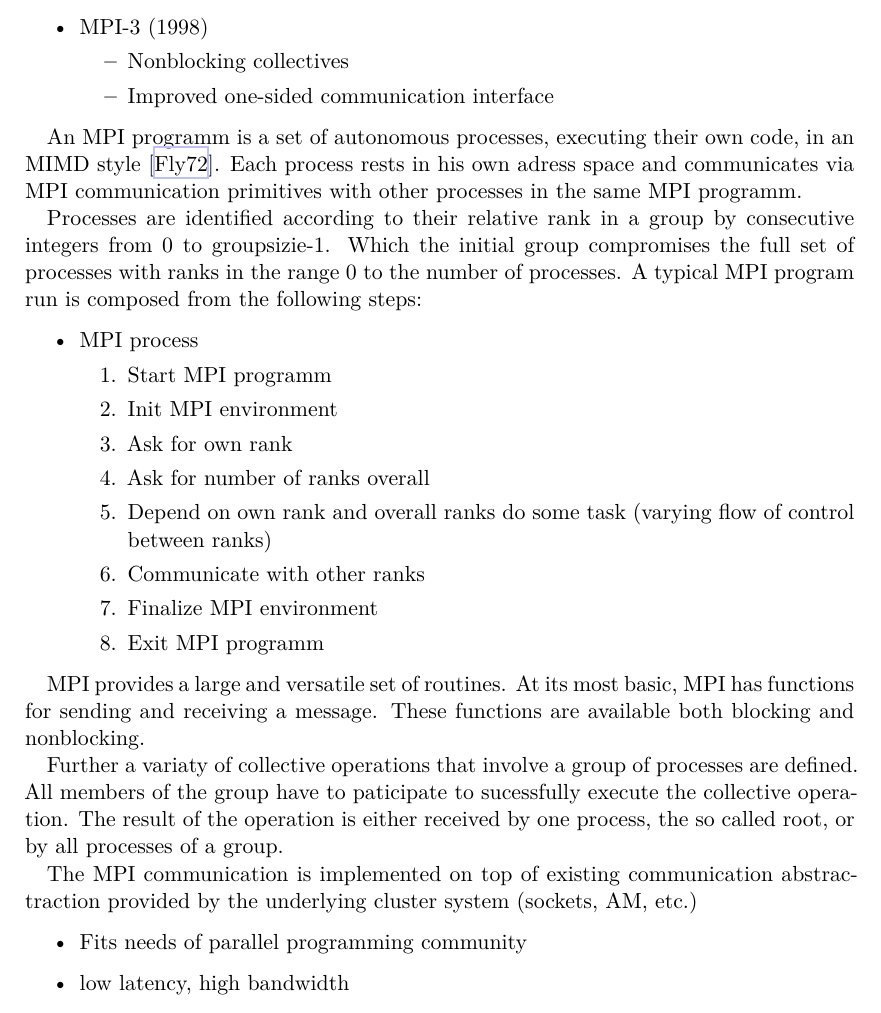
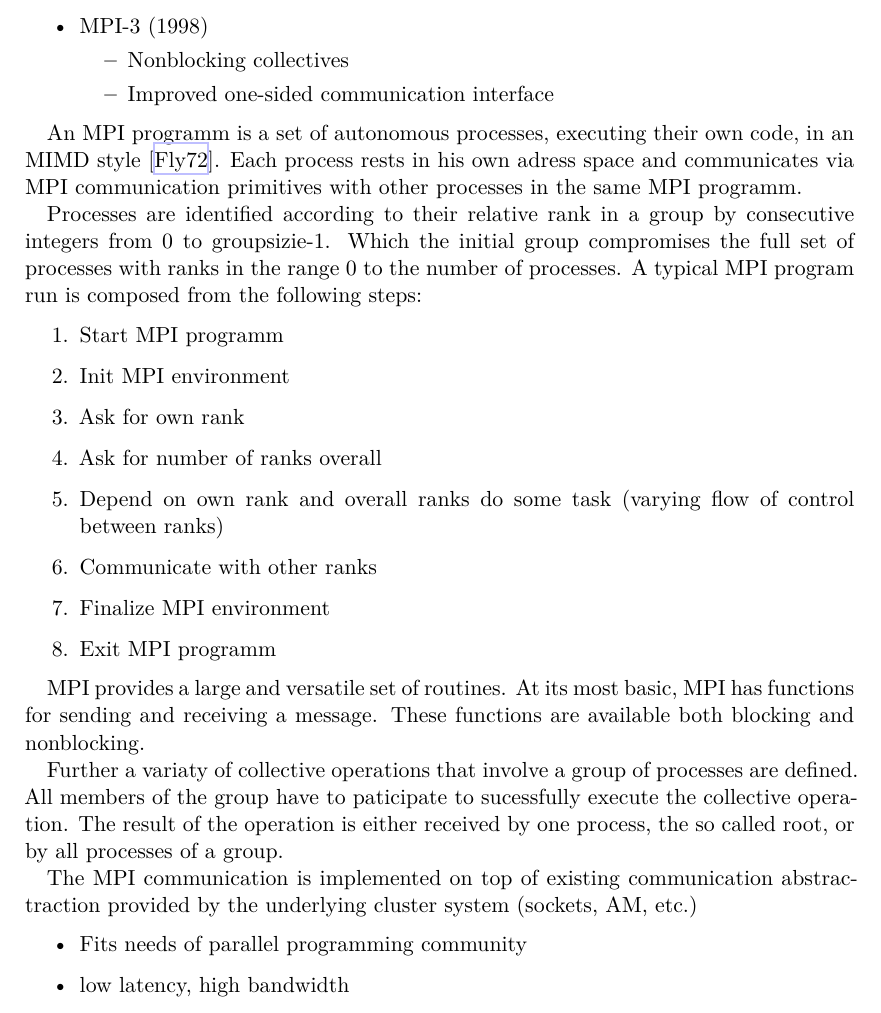
Before and after one commit to erikzenker/diploma, a LaTeX thesis (diplom.tex, which reads content/20_state.tex): part of page 21 of 35, cut so that both start at the same text. Compiled offline with XeLaTeX.

Commit message:
automatic commit

```diff
--- a/content/20_state.tex
+++ b/content/20_state.tex
@@ -173,8 +173,6 @@ compromises the full set of processes with ranks in the range 0 to
 the number of processes. A typical MPI program run is composed from
 the following steps:
 
-\begin{itemize}
-  \item MPI process
 \begin{enumerate}
 \item Start MPI programm
 \item Init MPI environment
@@ -185,7 +183,6 @@ the following steps:
 \item Finalize MPI environment
 \item Exit MPI programm
 \end{enumerate}
-\end{itemize}
 
 MPI provides a large and versatile set of routines. At its most
 basic, MPI has functions for sending and receiving a message.
```
Lines whose indentation alone changed are shown as unchanged.
